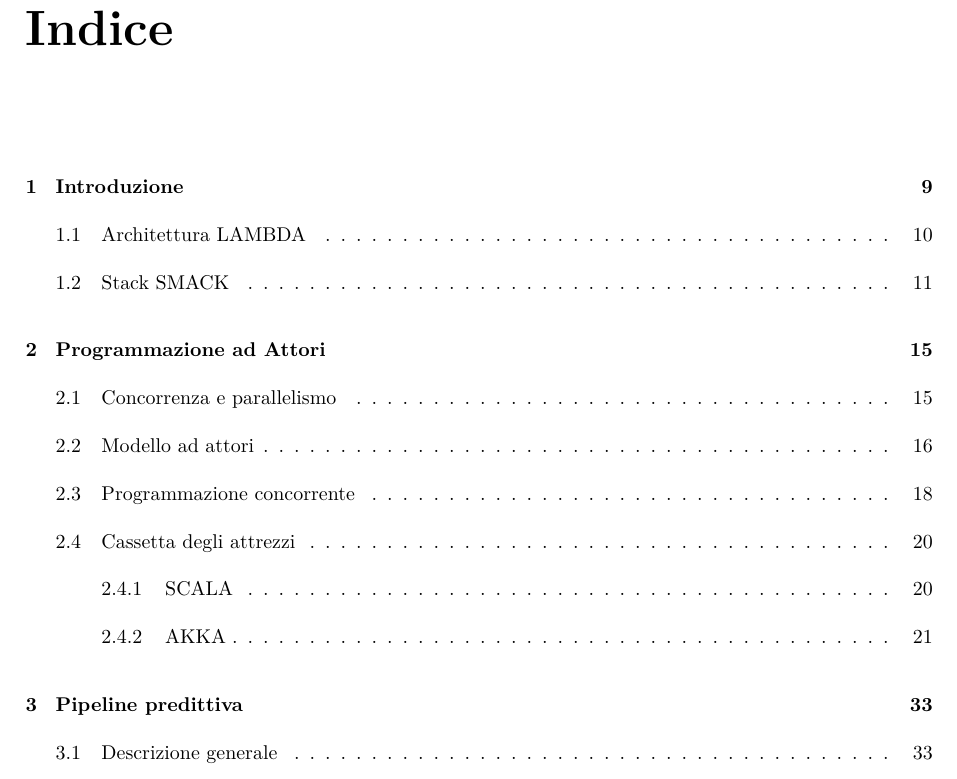
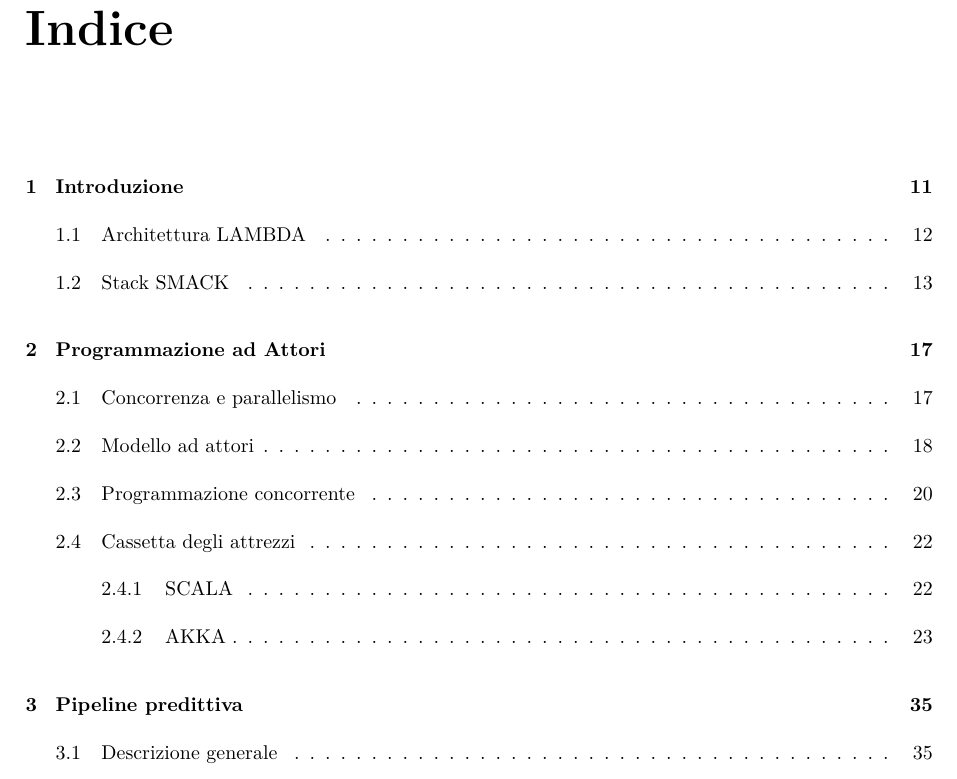
Before and after one commit to adonadello/thesis-latex, a LaTeX thesis (main.tex): part of page 5 of 53 before the commit and part of page 7 of 55 after it, cut so that both start at the same text. The pictures show the PDF file main.pdf that the author committed with the source.

Commit message:
Fix number page

```diff
--- a/main.tex
+++ b/main.tex
@@ -71,7 +71,15 @@
         \end{flushright}
     \vspace{\stretch{2}}\null
 
+    \newpage
+    \thispagestyle{empty}
+    \cleardoublepage
+
+    \thispagestyle{empty}
     \input{chapters/abstract}
+
+    \newpage
+    \thispagestyle{empty}
 
     \tableofcontents
     \listoffigures
```
Also changed, not shown: main.pdf.
